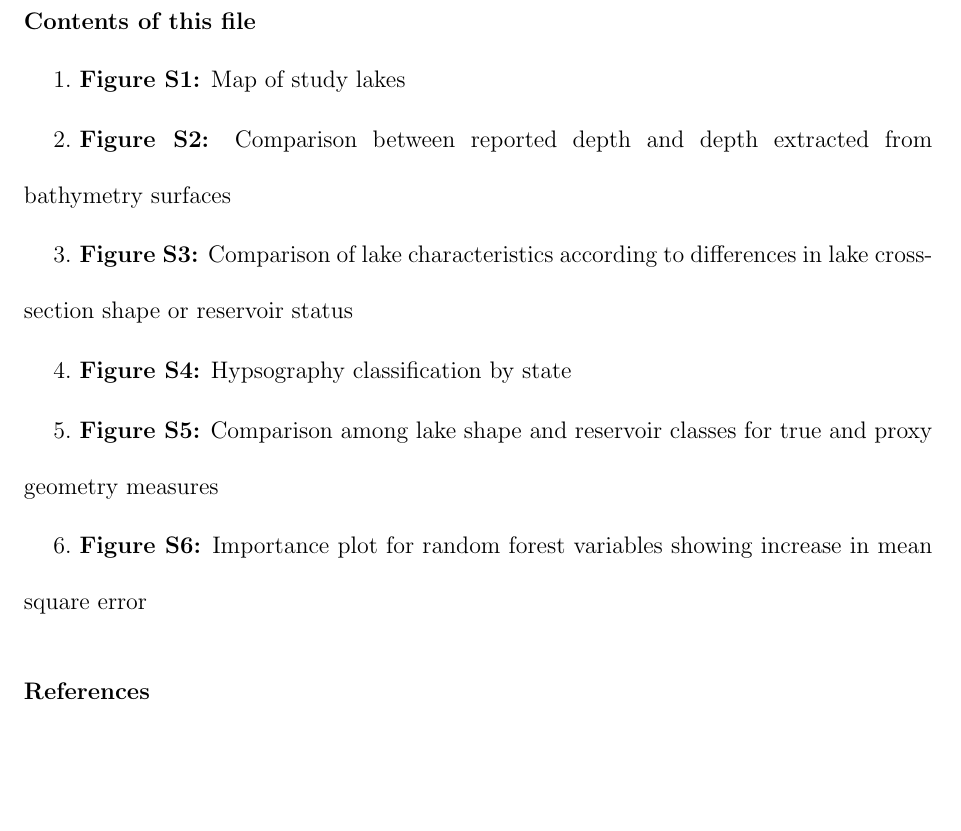
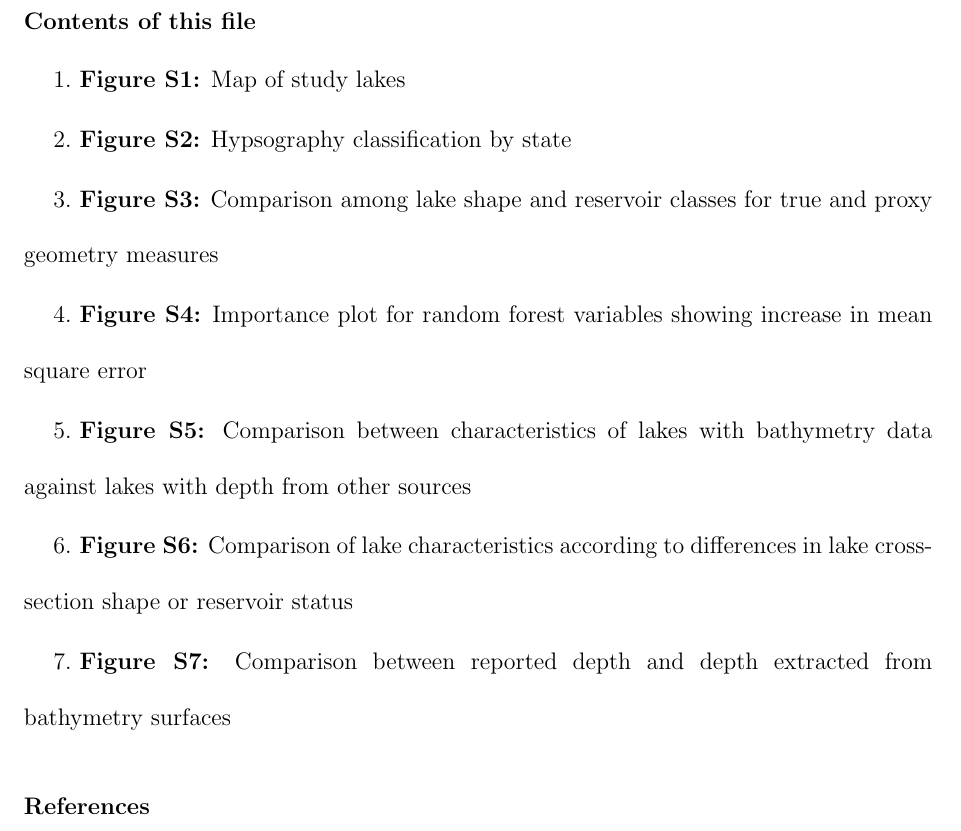
Before and after one commit to cont-limno/bathymetry, a LaTeX document (manuscript/si_template_2019.tex): part of page 1 of 5, cut so that both start at the same text, the shorter picture padded with empty space. Compiled offline with LaTeX, dvips and Ghostscript.

Commit message:
fix supp fig listing

```diff
--- a/manuscript/si_template_2019.tex
+++ b/manuscript/si_template_2019.tex
@@ -191,15 +191,18 @@ Wilson Rd., East Lansing, MI 48824, USA}
 \begin{enumerate}
 \item \textbf{Figure S1:} Map of study lakes
 
-\item \textbf{Figure S2:} Comparison between reported depth and depth extracted from bathymetry surfaces
+\item \textbf{Figure S2:} Hypsography classification by state
 
-\item \textbf{Figure S3:} Comparison of lake characteristics according to differences in lake cross-section shape or reservoir status
+\item \textbf{Figure S3:} Comparison among lake shape and reservoir classes for true and proxy geometry measures
 
-\item \textbf{Figure S4:} Hypsography classification by state
+\item \textbf{Figure S4:} Importance plot for random forest variables showing increase in mean square error
 
-\item \textbf{Figure S5:} Comparison among lake shape and reservoir classes for true and proxy geometry measures
+\item \textbf{Figure S5:} Comparison between characteristics of lakes with bathymetry data against lakes with depth from other sources
 
-\item \textbf{Figure S6:} Importance plot for random forest variables showing increase in mean square error
+
+\item \textbf{Figure S6:} Comparison of lake characteristics according to differences in lake cross-section shape or reservoir status
+
+\item \textbf{Figure S7:} Comparison between reported depth and depth extracted from bathymetry surfaces
 
 %if Tables are larger than 1 page, upload as separate excel file
 \end{enumerate}
```
Also changed, not shown: manuscript/si_template_2019.tex (4 more changed lines).
